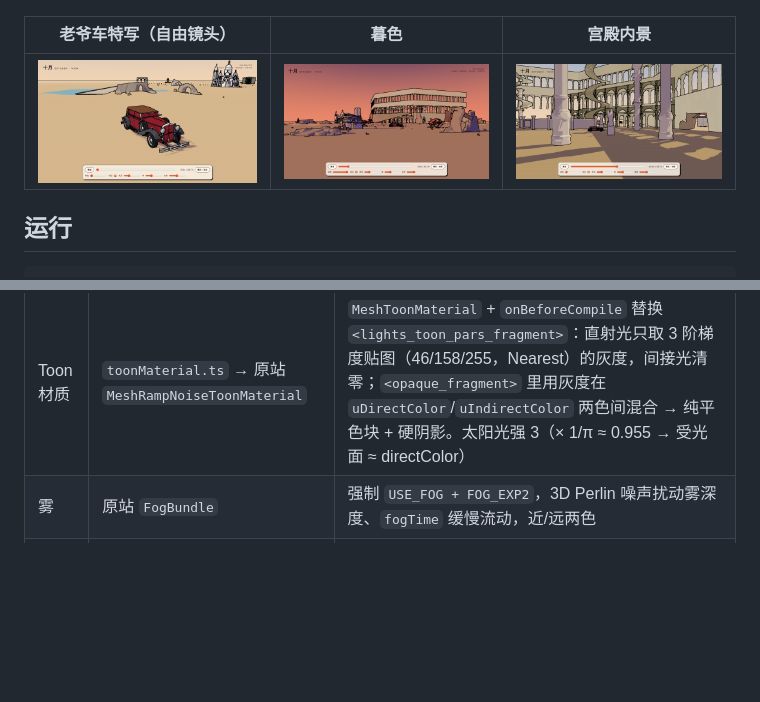
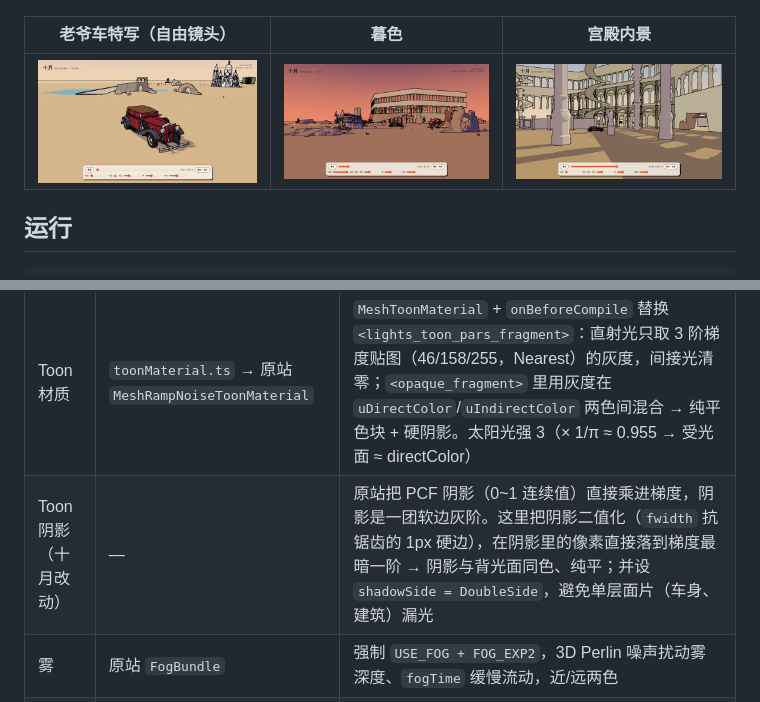
Before and after one commit to 547160097kishi-crypto/October, a Markdown page: october-toon/README.md, 2 parts joined by grey strips. Rendered like a GitHub page; pictures changed too: october-toon/docs/car.png, october-toon/docs/palace.png; blank space fills up the shorter version.

```diff
--- a/october-toon/README.md
+++ b/october-toon/README.md
@@ -26,6 +26,7 @@ npm run preview    # 预览生产构建
 | 模块 | motorbike 来源 | 做法 |
 | --- | --- | --- |
 | Toon 材质 | `toonMaterial.ts` → 原站 `MeshRampNoiseToonMaterial` | `MeshToonMaterial` + `onBeforeCompile` 替换 `<lights_toon_pars_fragment>`：直射光只取 3 阶梯度贴图（46/158/255，Nearest）的灰度，间接光清零；`<opaque_fragment>` 里用灰度在 `uDirectColor`/`uIndirectColor` 两色间混合 → 纯平色块 + 硬阴影。太阳光强 3（× 1/π ≈ 0.955 → 受光面 ≈ directColor） |
+| Toon 阴影（十月改动） | — | 原站把 PCF 阴影（0~1 连续值）直接乘进梯度，阴影是一团软边灰阶。这里把阴影二值化（`fwidth` 抗锯齿的 1px 硬边），在阴影里的像素直接落到梯度最暗一阶 → 阴影与背光面同色、纯平；并设 `shadowSide = DoubleSide`，避免单层面片（车身、建筑）漏光 |
 | 雾 | 原站 `FogBundle` | 强制 `USE_FOG + FOG_EXP2`，3D Perlin 噪声扰动雾深度、`fogTime` 缓慢流动，近/远两色 |
 | 描边 | `outlinePass.ts` → 原站 `MoebiusEffect` | ① override 材质把每个 mesh 画成唯一灰度 identity（+ 深度项）② 正常颜色 pass ③ 对 identity 图做 3×3 Sobel，`× intensity(100)` 后混成黑线 |
 | 日夜 | `setToonPaletteMix` | 每个色板 day / night 两套，按 mix 插值 —— 这里用作「暮色」滑杆 |
```
Also changed, not shown: 2 other files.
